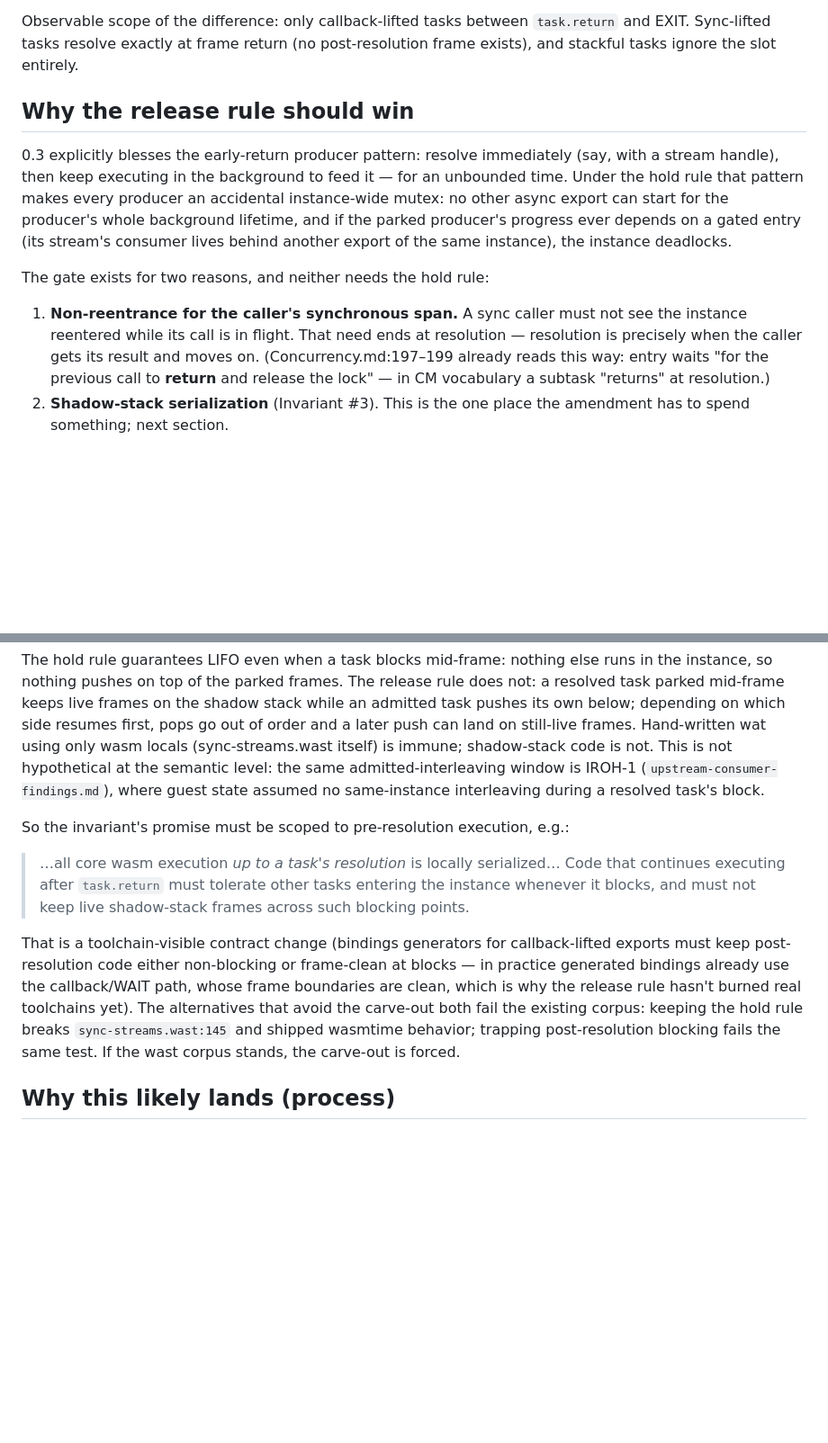
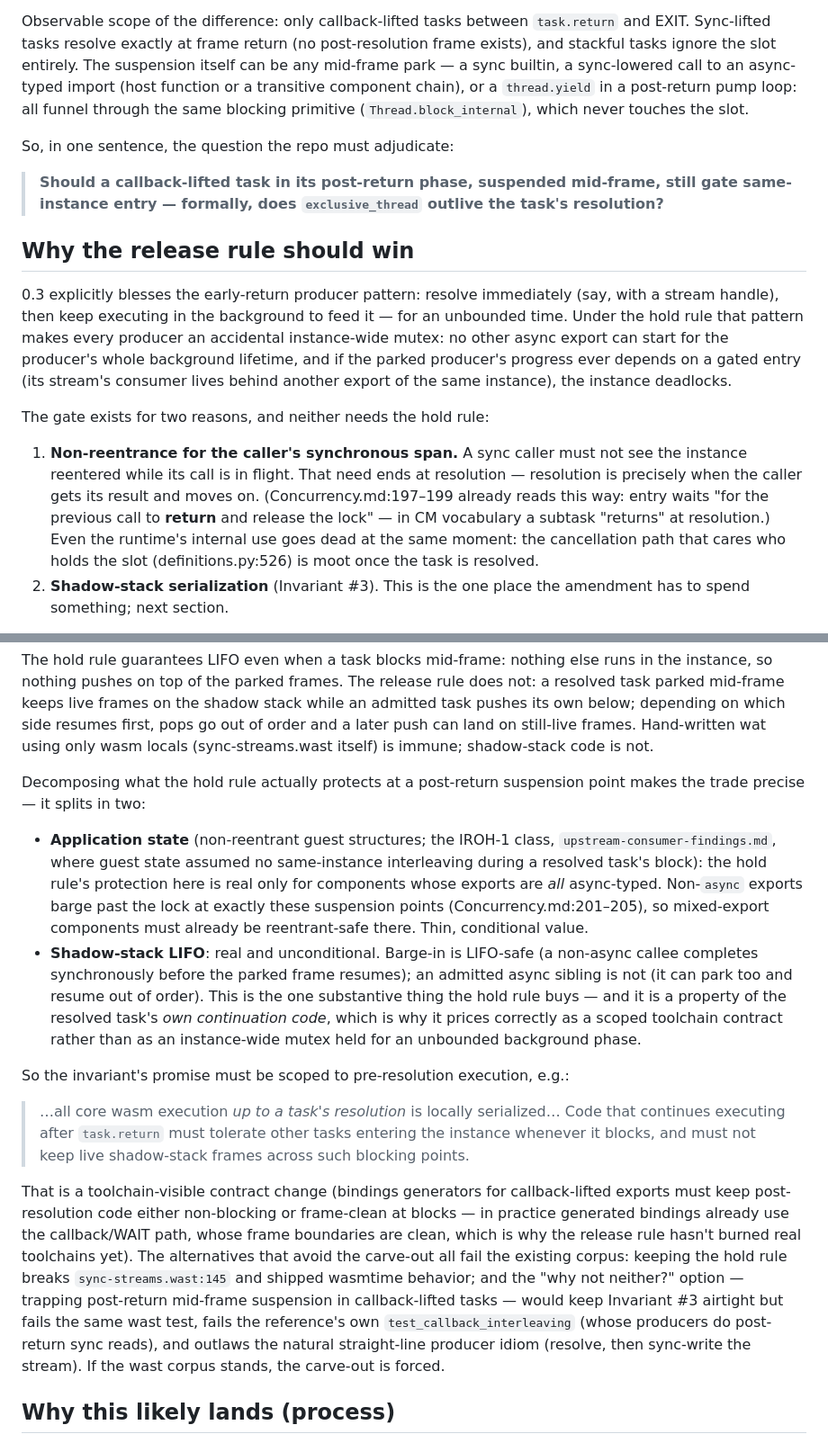
Before and after one commit to lann/deltic, a Markdown page: exams/wasmtime-exclusivity/spec-amendment.md, 2 parts joined by grey strips. Shown at 90% size. GitHub-like rendering; blank space fills up the shorter version.

Commit message:
CM-4: sharpen the sketch — the one-sentence question + what the hold rule actually protects

```diff
--- a/exams/wasmtime-exclusivity/spec-amendment.md
+++ b/exams/wasmtime-exclusivity/spec-amendment.md
@@ -34,7 +34,17 @@ each corpus:
 Observable scope of the difference: only callback-lifted tasks between
 `task.return` and EXIT. Sync-lifted tasks resolve exactly at frame return
 (no post-resolution frame exists), and stackful tasks ignore the slot
-entirely.
+entirely. The suspension itself can be any mid-frame park — a sync
+builtin, a sync-lowered call to an async-typed import (host function or a
+transitive component chain), or a `thread.yield` in a post-return pump
+loop: all funnel through the same blocking primitive
+(`Thread.block_internal`), which never touches the slot.
+
+So, in one sentence, the question the repo must adjudicate:
+
+> **Should a callback-lifted task in its post-return phase, suspended
+> mid-frame, still gate same-instance entry — formally, does
+> `exclusive_thread` outlive the task's resolution?**
 
 ## Why the release rule should win
 
@@ -54,7 +64,10 @@ The gate exists for two reasons, and neither needs the hold rule:
    ends at resolution — resolution is precisely when the caller gets its
    result and moves on. (Concurrency.md:197–199 already reads this way:
    entry waits "for the previous call to **return** and release the lock" —
-   in CM vocabulary a subtask "returns" at resolution.)
+   in CM vocabulary a subtask "returns" at resolution.) Even the runtime's
+   internal use goes dead at the same moment: the cancellation path that
+   cares who holds the slot (definitions.py:526) is moot once the task is
+   resolved.
 2. **Shadow-stack serialization** (Invariant #3). This is the one place the
    amendment has to spend something; next section.
 
@@ -95,10 +108,26 @@ The release rule does not: a resolved task parked mid-frame keeps live
 frames on the shadow stack while an admitted task pushes its own below;
 depending on which side resumes first, pops go out of order and a later
 push can land on still-live frames. Hand-written wat using only wasm locals
-(sync-streams.wast itself) is immune; shadow-stack code is not. This is not
-hypothetical at the semantic level: the same admitted-interleaving window
-is IROH-1 (`upstream-consumer-findings.md`), where guest state assumed no
-same-instance interleaving during a resolved task's block.
+(sync-streams.wast itself) is immune; shadow-stack code is not.
+
+Decomposing what the hold rule actually protects at a post-return
+suspension point makes the trade precise — it splits in two:
+
+- **Application state** (non-reentrant guest structures; the IROH-1 class,
+  `upstream-consumer-findings.md`, where guest state assumed no
+  same-instance interleaving during a resolved task's block): the hold
+  rule's protection here is real only for components whose exports are
+  *all* async-typed. Non-`async` exports barge past the lock at exactly
+  these suspension points (Concurrency.md:201–205), so mixed-export
+  components must already be reentrant-safe there. Thin, conditional
+  value.
+- **Shadow-stack LIFO**: real and unconditional. Barge-in is LIFO-safe (a
+  non-async callee completes synchronously before the parked frame
+  resumes); an admitted async sibling is not (it can park too and resume
+  out of order). This is the one substantive thing the hold rule buys —
+  and it is a property of the resolved task's *own continuation code*,
+  which is why it prices correctly as a scoped toolchain contract rather
+  than as an instance-wide mutex held for an unbounded background phase.
 
 So the invariant's promise must be scoped to pre-resolution execution,
 e.g.:
@@ -113,10 +142,14 @@ callback-lifted exports must keep post-resolution code either non-blocking
 or frame-clean at blocks — in practice generated bindings already use the
 callback/WAIT path, whose frame boundaries are clean, which is why the
 release rule hasn't burned real toolchains yet). The alternatives that
-avoid the carve-out both fail the existing corpus: keeping the hold rule
-breaks `sync-streams.wast:145` and shipped wasmtime behavior; trapping
-post-resolution blocking fails the same test. If the wast corpus stands,
-the carve-out is forced.
+avoid the carve-out all fail the existing corpus: keeping the hold rule
+breaks `sync-streams.wast:145` and shipped wasmtime behavior; and the
+"why not neither?" option — trapping post-return mid-frame suspension in
+callback-lifted tasks — would keep Invariant #3 airtight but fails the
+same wast test, fails the reference's own `test_callback_interleaving`
+(whose producers do post-return sync reads), and outlaws the natural
+straight-line producer idiom (resolve, then sync-write the stream). If
+the wast corpus stands, the carve-out is forced.
 
 ## Why this likely lands (process)
 
```
